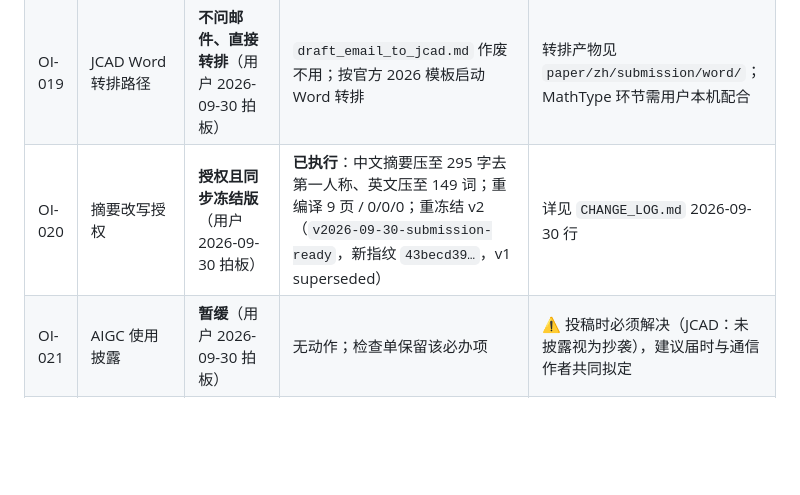
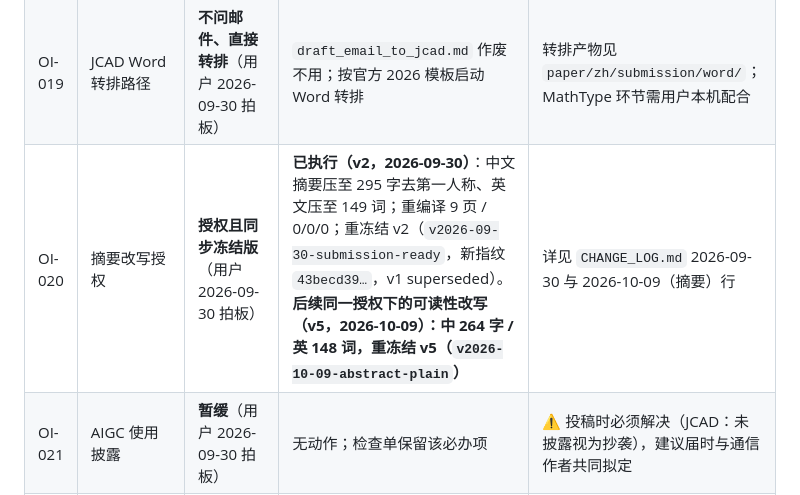
Before and after one commit to Toylog123/FAECO, a Markdown page: project_docs/OPEN_ISSUES.md, the part around the change. Drawn GitHub-style; blank space fills up the shorter version.

Commit message:
docs(open-issues): OI-020 补记 v5 摘要可读性改写（同一授权，264 字/148 词）

```diff
--- a/project_docs/OPEN_ISSUES.md
+++ b/project_docs/OPEN_ISSUES.md
@@ -13,7 +13,7 @@
 | OI-002 | DRC signoff | **A 维持如实声明** | 无动作 | Magic/KLayout 补跑留作 rebuttal 备选（OI-002 备选路径保留） |
 | OI-018 | 1-C（增量 ECO 小节）插入时机 | **留到修稿轮**（用户 2026-09-30 拍板） | 无动作（§12.2 文本继续留待贴；冻结令维持） | 修稿轮随审稿意见一并插入，届时重走质量门 + 重冻结 |
 | OI-019 | JCAD Word 转排路径 | **不问邮件、直接转排**（用户 2026-09-30 拍板） | `draft_email_to_jcad.md` 作废不用；按官方 2026 模板启动 Word 转排 | 转排产物见 `paper/zh/submission/word/`；MathType 环节需用户本机配合 |
-| OI-020 | 摘要改写授权 | **授权且同步冻结版**（用户 2026-09-30 拍板） | **已执行**：中文摘要压至 295 字去第一人称、英文压至 149 词；重编译 9 页 / 0/0/0；重冻结 v2（`v2026-09-30-submission-ready`，新指纹 `43becd39…`，v1 superseded） | 详见 `CHANGE_LOG.md` 2026-09-30 行 |
+| OI-020 | 摘要改写授权 | **授权且同步冻结版**（用户 2026-09-30 拍板） | **已执行（v2，2026-09-30）**：中文摘要压至 295 字去第一人称、英文压至 149 词；重编译 9 页 / 0/0/0；重冻结 v2（`v2026-09-30-submission-ready`，新指纹 `43becd39…`，v1 superseded）。**后续同一授权下的可读性改写（v5，2026-10-09）：中 264 字 / 英 148 词，重冻结 v5（`v2026-10-09-abstract-plain`）** | 详见 `CHANGE_LOG.md` 2026-09-30 与 2026-10-09（摘要）行 |
 | OI-021 | AIGC 使用披露 | **暂缓**（用户 2026-09-30 拍板） | 无动作；检查单保留该必办项 | ⚠ 投稿时必须解决（JCAD：未披露视为抄袭），建议届时与通信作者共同拟定 |
 | OI-022 | 3 个证据汇总文件 git add | **维持默认：不入 git，由 manifest 锁定**（用户未改默认） | 无动作 | `versions/v1、v2/MANIFEST.sha256` 均含此 3 文件 |
 
```
